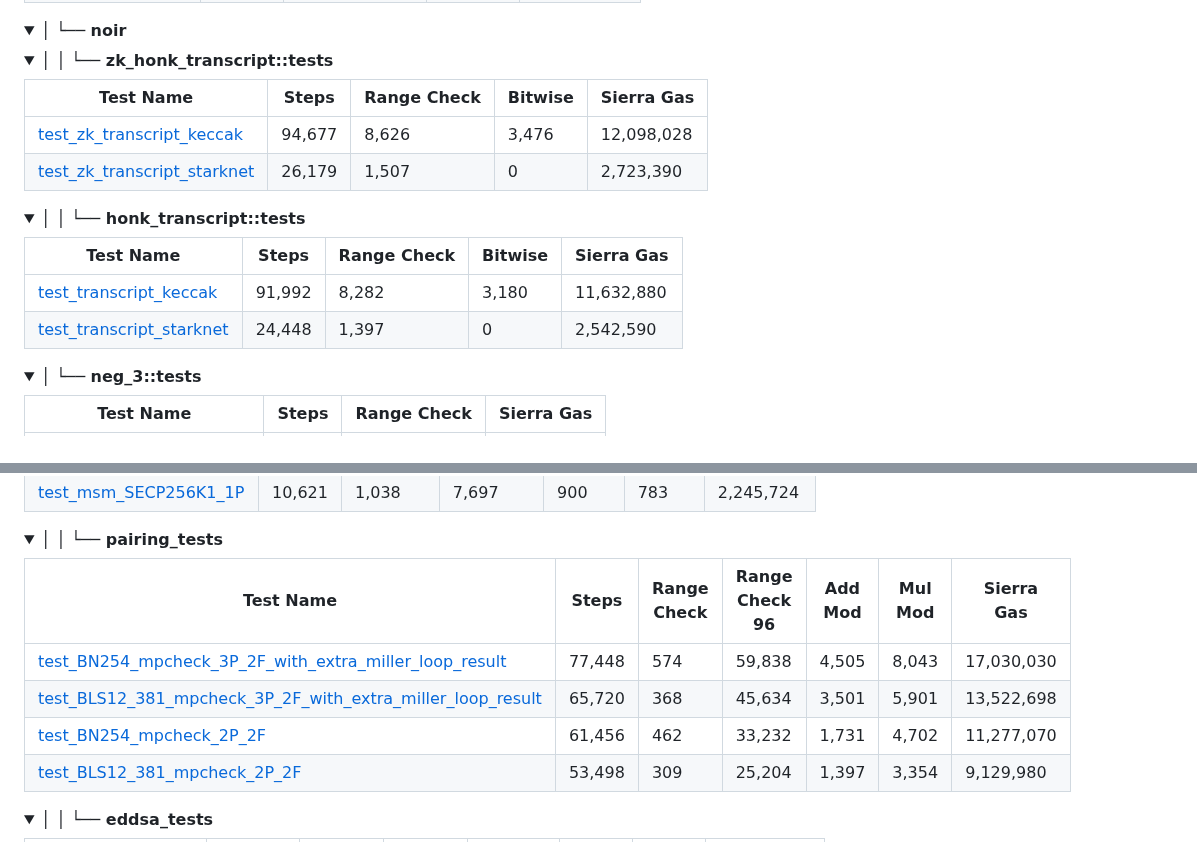
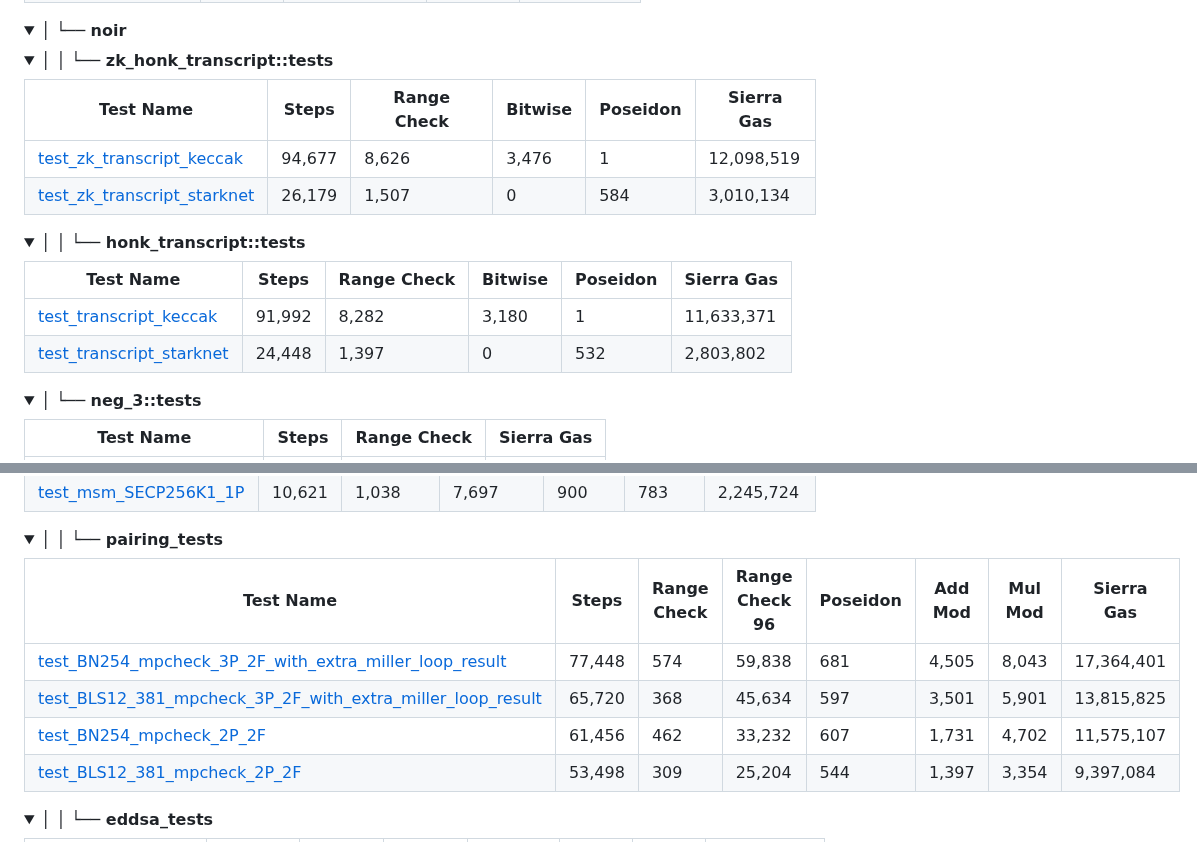
Before and after one commit to keep-starknet-strange/garaga, a Markdown page: README.md, 2 parts joined by grey strips. Drawn GitHub-style; folded sections open.

```diff
--- a/README.md
+++ b/README.md
@@ -169,20 +169,20 @@ Check the profile file for more details.
 <details>
 <summary><strong>│   │   └── zk_honk_transcript::tests</strong></summary>
 
-| Test Name                                                                      | Steps   | Range Check   | Bitwise   | Sierra Gas   |
-|--------------------------------------------------------------------------------|---------|---------------|-----------|--------------|
-| [test_zk_transcript_keccak](docs/benchmarks/test_zk_transcript_keccak.png)     | 94,677  | 8,626         | 3,476     | 12,098,028   |
-| [test_zk_transcript_starknet](docs/benchmarks/test_zk_transcript_starknet.png) | 26,179  | 1,507         | 0         | 2,723,390    |
+| Test Name                                                                      | Steps   | Range Check   | Bitwise   |   Poseidon | Sierra Gas   |
+|--------------------------------------------------------------------------------|---------|---------------|-----------|------------|--------------|
+| [test_zk_transcript_keccak](docs/benchmarks/test_zk_transcript_keccak.png)     | 94,677  | 8,626         | 3,476     |          1 | 12,098,519   |
+| [test_zk_transcript_starknet](docs/benchmarks/test_zk_transcript_starknet.png) | 26,179  | 1,507         | 0         |        584 | 3,010,134    |
 
 </details>
 
 <details>
 <summary><strong>│   │   └── honk_transcript::tests</strong></summary>
 
-| Test Name                                                                | Steps   | Range Check   | Bitwise   | Sierra Gas   |
-|--------------------------------------------------------------------------|---------|---------------|-----------|--------------|
-| [test_transcript_keccak](docs/benchmarks/test_transcript_keccak.png)     | 91,992  | 8,282         | 3,180     | 11,632,880   |
-| [test_transcript_starknet](docs/benchmarks/test_transcript_starknet.png) | 24,448  | 1,397         | 0         | 2,542,590    |
+| Test Name                                                                | Steps   | Range Check   | Bitwise   |   Poseidon | Sierra Gas   |
+|--------------------------------------------------------------------------|---------|---------------|-----------|------------|--------------|
+| [test_transcript_keccak](docs/benchmarks/test_transcript_keccak.png)     | 91,992  | 8,282         | 3,180     |          1 | 11,633,371   |
+| [test_transcript_starknet](docs/benchmarks/test_transcript_starknet.png) | 24,448  | 1,397         | 0         |        532 | 2,803,802    |
 
 </details>
 
@@ -267,12 +267,12 @@ Check the profile file for more details.
 <details>
 <summary><strong>│   │   └── pairing_tests</strong></summary>
 
-| Test Name                                                                                                                                    | Steps   |   Range Check | Range Check 96   | Add Mod   | Mul Mod   | Sierra Gas   |
-|----------------------------------------------------------------------------------------------------------------------------------------------|---------|---------------|------------------|-----------|-----------|--------------|
-| [test_BN254_mpcheck_3P_2F_with_extra_miller_loop_result](docs/benchmarks/test_BN254_mpcheck_3P_2F_with_extra_miller_loop_result.png)         | 77,448  |           574 | 59,838           | 4,505     | 8,043     | 17,030,030   |
-| [test_BLS12_381_mpcheck_3P_2F_with_extra_miller_loop_result](docs/benchmarks/test_BLS12_381_mpcheck_3P_2F_with_extra_miller_loop_result.png) | 65,720  |           368 | 45,634           | 3,501     | 5,901     | 13,522,698   |
-| [test_BN254_mpcheck_2P_2F](docs/benchmarks/test_BN254_mpcheck_2P_2F.png)                                                                     | 61,456  |           462 | 33,232           | 1,731     | 4,702     | 11,277,070   |
-| [test_BLS12_381_mpcheck_2P_2F](docs/benchmarks/test_BLS12_381_mpcheck_2P_2F.png)                                                             | 53,498  |           309 | 25,204           | 1,397     | 3,354     | 9,129,980    |
+| Test Name                                                                                                                                    | Steps   |   Range Check | Range Check 96   |   Poseidon | Add Mod   | Mul Mod   | Sierra Gas   |
+|----------------------------------------------------------------------------------------------------------------------------------------------|---------|---------------|------------------|------------|-----------|-----------|--------------|
+| [test_BN254_mpcheck_3P_2F_with_extra_miller_loop_result](docs/benchmarks/test_BN254_mpcheck_3P_2F_with_extra_miller_loop_result.png)         | 77,448  |           574 | 59,838           |        681 | 4,505     | 8,043     | 17,364,401   |
+| [test_BLS12_381_mpcheck_3P_2F_with_extra_miller_loop_result](docs/benchmarks/test_BLS12_381_mpcheck_3P_2F_with_extra_miller_loop_result.png) | 65,720  |           368 | 45,634           |        597 | 3,501     | 5,901     | 13,815,825   |
+| [test_BN254_mpcheck_2P_2F](docs/benchmarks/test_BN254_mpcheck_2P_2F.png)                                                                     | 61,456  |           462 | 33,232           |        607 | 1,731     | 4,702     | 11,575,107   |
+| [test_BLS12_381_mpcheck_2P_2F](docs/benchmarks/test_BLS12_381_mpcheck_2P_2F.png)                                                             | 53,498  |           309 | 25,204           |        544 | 1,397     | 3,354     | 9,397,084    |
 
 </details>
 
```
Also changed, not shown: other parts of README.md (+36 -18 lines), docs/benchmarks/test_verify_r0_groth16_proof_bn254.png (added), docs/benchmarks/test_verify_sp1_groth16_proof_bn254.png (added), 3 other files.
